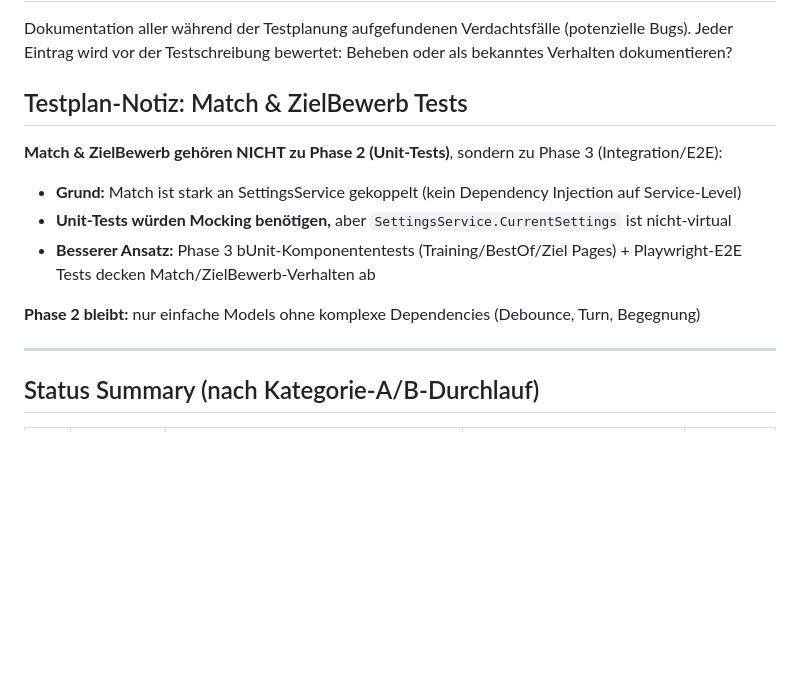
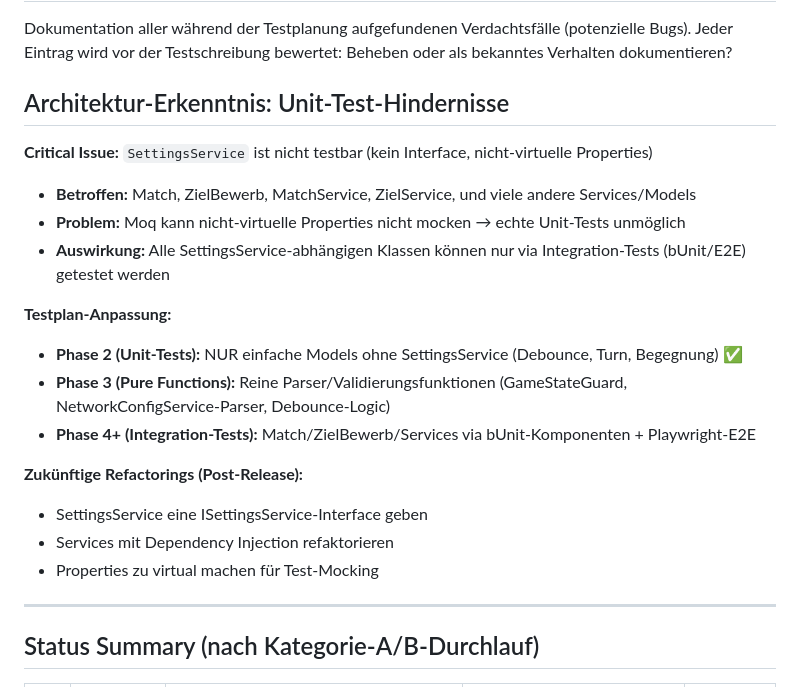
Before and after one commit to Trawacho/StockTV, a Markdown page: docs/TESTING_FINDINGS.md, the part around the change. GitHub-like rendering; blank space fills up the shorter version.

Commit message:
docs: Architektur-Erkenntnis dokumentieren - Unit-Test-Hindernisse
Critical Issue gefunden: SettingsService ist nicht für Unit-Tests geeignet
- Keine Interface, nicht-virtuelle Properties
- Moq kann Properties nicht mocken
- Betroffen: Match, ZielBewerb, MatchService, ZielService, etc.

Testplan neu strukturiert:
- Phase 2 (✅ abgeschlossen): nur einfache Models ohne Abhängigkeiten
- Phase 3 (nächst): reine Funktionen (Parser, Validierung, GameStateGuard)
- Phase 4+: Integration-Tests via bUnit/Playwright/E2E

Zukunfts-Refactoring: SettingsService eine Interface geben für echte Unit-Tests.

```diff
--- a/docs/TESTING_FINDINGS.md
+++ b/docs/TESTING_FINDINGS.md
@@ -2,14 +2,22 @@
 
 Dokumentation aller während der Testplanung aufgefundenen Verdachtsfälle (potenzielle Bugs). Jeder Eintrag wird vor der Testschreibung bewertet: Beheben oder als bekanntes Verhalten dokumentieren?
 
-## Testplan-Notiz: Match & ZielBewerb Tests
+## Architektur-Erkenntnis: Unit-Test-Hindernisse
 
-**Match & ZielBewerb gehören NICHT zu Phase 2 (Unit-Tests)**, sondern zu Phase 3 (Integration/E2E):
-- **Grund:** Match ist stark an SettingsService gekoppelt (kein Dependency Injection auf Service-Level)
-- **Unit-Tests würden Mocking benötigen,** aber `SettingsService.CurrentSettings` ist nicht-virtual
-- **Besserer Ansatz:** Phase 3 bUnit-Komponententests (Training/BestOf/Ziel Pages) + Playwright-E2E Tests decken Match/ZielBewerb-Verhalten ab
+**Critical Issue:** `SettingsService` ist nicht testbar (kein Interface, nicht-virtuelle Properties)
+- **Betroffen:** Match, ZielBewerb, MatchService, ZielService, und viele andere Services/Models
+- **Problem:** Moq kann nicht-virtuelle Properties nicht mocken → echte Unit-Tests unmöglich
+- **Auswirkung:** Alle SettingsService-abhängigen Klassen können nur via Integration-Tests (bUnit/E2E) getestet werden
 
-**Phase 2 bleibt:** nur einfache Models ohne komplexe Dependencies (Debounce, Turn, Begegnung)
+**Testplan-Anpassung:**
+- **Phase 2 (Unit-Tests):** NUR einfache Models ohne SettingsService (Debounce, Turn, Begegnung) ✅
+- **Phase 3 (Pure Functions):** Reine Parser/Validierungsfunktionen (GameStateGuard, NetworkConfigService-Parser, Debounce-Logic)
+- **Phase 4+ (Integration-Tests):** Match/ZielBewerb/Services via bUnit-Komponenten + Playwright-E2E
+
+**Zukünftige Refactorings (Post-Release):**
+- SettingsService eine ISettingsService-Interface geben
+- Services mit Dependency Injection refaktorieren
+- Properties zu virtual machen für Test-Mocking
 
 ---
 
```
